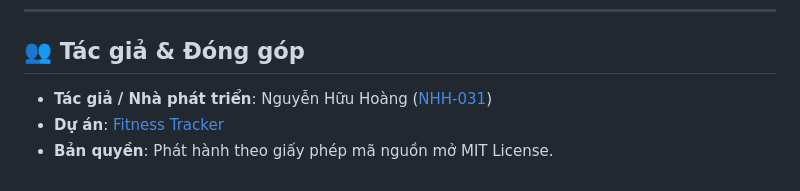
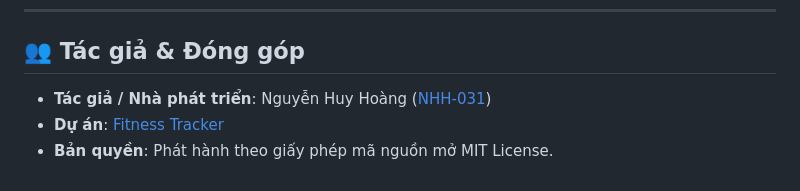
Before and after one commit to NHH-031/fitness_app, a Markdown page: README.md, the part around the change. Drawn GitHub-style.

Commit message:
Update author name in README.md

```diff
--- a/README.md
+++ b/README.md
@@ -312,6 +312,6 @@ android/
 ---
 
 ## 👥 Tác giả & Đóng góp
-- **Tác giả / Nhà phát triển**: Nguyễn Hữu Hoàng ([NHH-031](https://github.com/NHH-031))
+- **Tác giả / Nhà phát triển**: Nguyễn Huy Hoàng ([NHH-031](https://github.com/NHH-031))
 - **Dự án**: [Fitness Tracker](https://github.com/NHH-031/fitness_app)
 - **Bản quyền**: Phát hành theo giấy phép mã nguồn mở MIT License.
```
